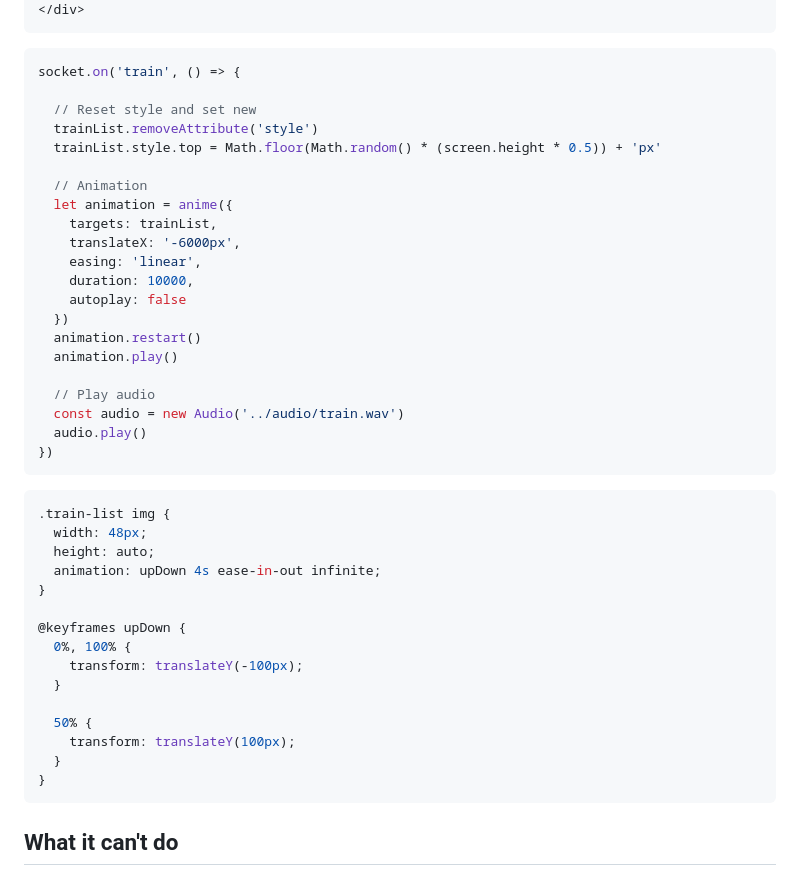
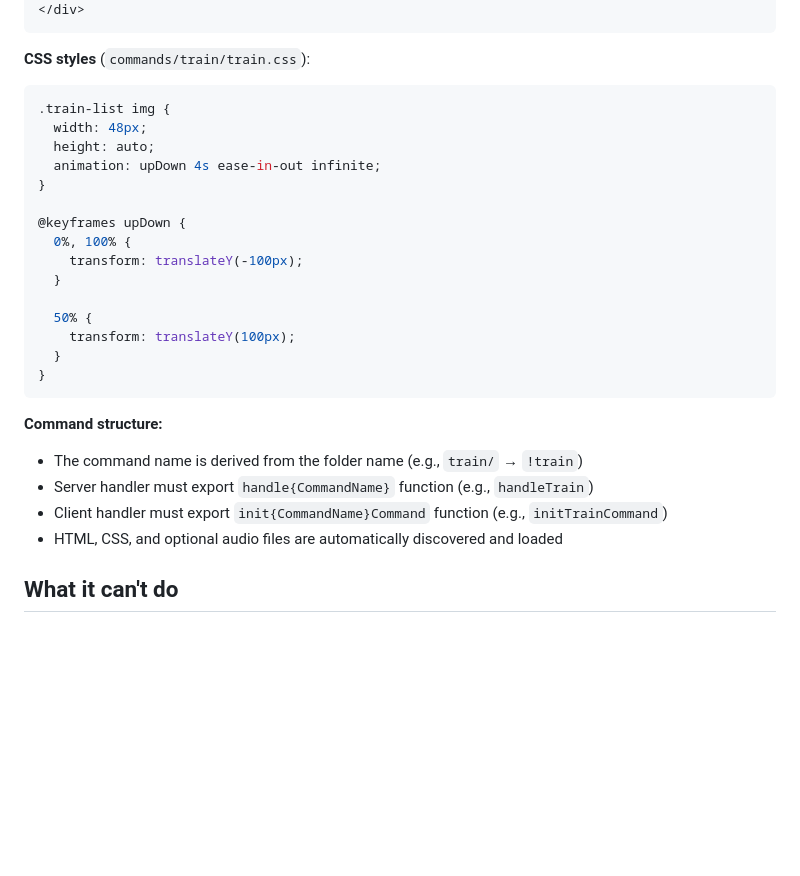
Before and after one commit to podrivo/botivo, a Markdown page: README.md, the part around one of its changes. Drawn GitHub-style; blank space fills up the shorter version.

````diff
--- a/README.md
+++ b/README.md
@@ -70,29 +112,8 @@ Also, in this example you'll find HTML elements inside `index.html`, JS in `main
   </div>
 </div>
 ```
-```js
-socket.on('train', () => {
 
-  // Reset style and set new
-  trainList.removeAttribute('style')
-  trainList.style.top = Math.floor(Math.random() * (screen.height * 0.5)) + 'px'
-
-  // Animation
-  let animation = anime({
-    targets: trainList,
-    translateX: '-6000px',
-    easing: 'linear',
-    duration: 10000,
-    autoplay: false
-  })
-  animation.restart()
-  animation.play()
-
-  // Play audio
-  const audio = new Audio('../audio/train.wav')
-  audio.play()
-})
-```
+**CSS styles** (`commands/train/train.css`):
 ```css
 .train-list img {
   width: 48px;
@@ -111,6 +132,12 @@ socket.on('train', () => {
 }
 ```
 
+**Command structure:**
+- The command name is derived from the folder name (e.g., `train/` → `!train`)
+- Server handler must export `handle{CommandName}` function (e.g., `handleTrain`)
+- Client handler must export `init{CommandName}Command` function (e.g., `initTrainCommand`)
+- HTML, CSS, and optional audio files are automatically discovered and loaded
+
 What it can't do
 ---
 Due to how Twitch API works, this bot can only see chat messages. You won't be able to detect new followers, raids, channel points or any other Twitch functionality other than chat. It relies on [tmi.js](https://tmijs.com/) to connect with Twitch, so make sure you see their [documentation](https://tmijs.com/#guide) for more details.
````
Also changed, not shown: other parts of README.md (+54 -12 lines).
